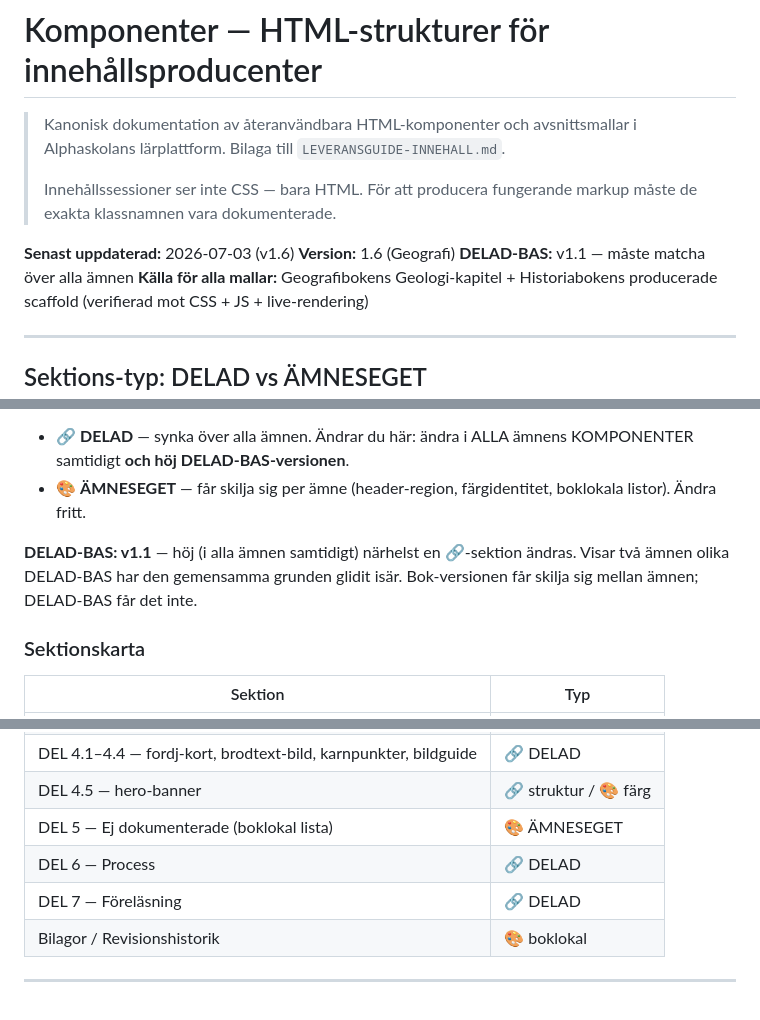
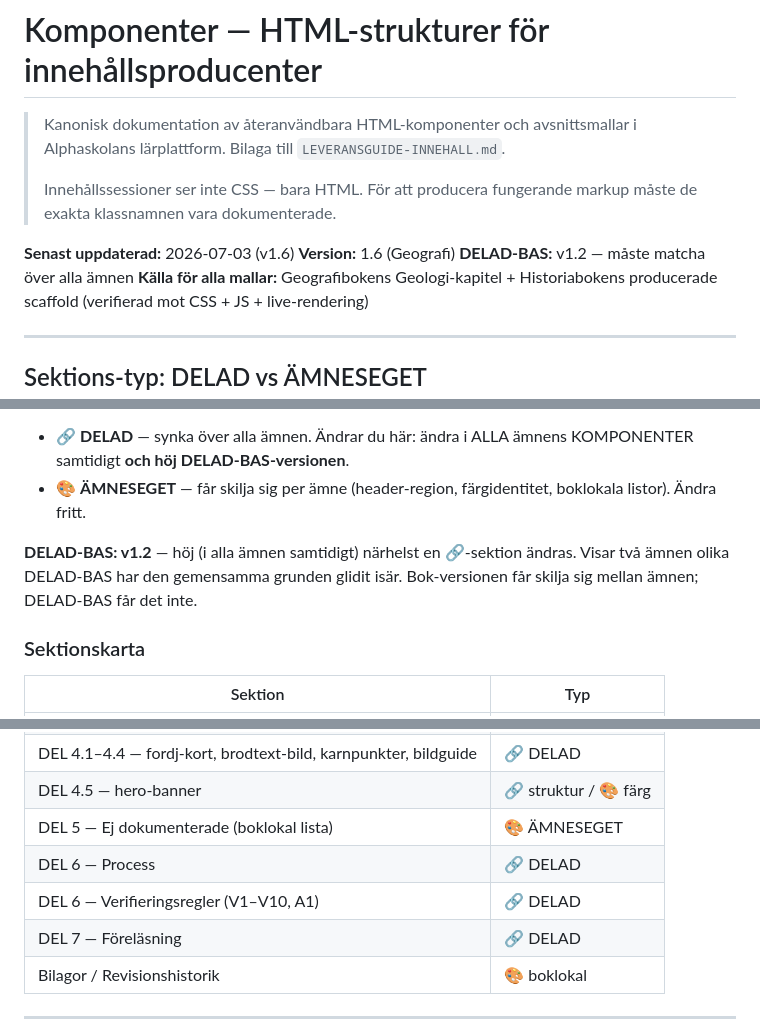
Before and after one commit to jb873/Geografibok, a Markdown page: doc/KOMPONENTER-INNEHALL-GEOGRAFI-v1.6.md, 3 parts joined by grey strips. GitHub-like rendering; blank space fills up the shorter version.

```diff
--- a/doc/KOMPONENTER-INNEHALL-GEOGRAFI-v1.6.md
+++ b/doc/KOMPONENTER-INNEHALL-GEOGRAFI-v1.6.md
@@ -9,7 +9,7 @@
 
 **Senast uppdaterad:** 2026-07-03 (v1.6)
 **Version:** 1.6 (Geografi)
-**DELAD-BAS:** v1.1 — måste matcha över alla ämnen
+**DELAD-BAS:** v1.2 — måste matcha över alla ämnen
 **Källa för alla mallar:** Geografibokens Geologi-kapitel + Historiabokens
 producerade scaffold (verifierad mot CSS + JS + live-rendering)
 
@@ -24,7 +24,7 @@ Dokumentet innehåller både **delad plattform** (identisk över alla ämnen —
 - 🔗 **DELAD** — synka över alla ämnen. Ändrar du här: ändra i ALLA ämnens KOMPONENTER samtidigt **och höj DELAD-BAS-versionen**.
 - 🎨 **ÄMNESEGET** — får skilja sig per ämne (header-region, färgidentitet, boklokala listor). Ändra fritt.
 
-**DELAD-BAS: v1.1** — höj (i alla ämnen samtidigt) närhelst en 🔗-sektion ändras. Visar två ämnen olika DELAD-BAS har den gemensamma grunden glidit isär. Bok-versionen får skilja sig mellan ämnen; DELAD-BAS får det inte.
+**DELAD-BAS: v1.2** — höj (i alla ämnen samtidigt) närhelst en 🔗-sektion ändras. Visar två ämnen olika DELAD-BAS har den gemensamma grunden glidit isär. Bok-versionen får skilja sig mellan ämnen; DELAD-BAS får det inte.
 
 ### Sektionskarta
 
@@ -40,6 +40,7 @@ Dokumentet innehåller både **delad plattform** (identisk över alla ämnen —
 | DEL 4.5 — hero-banner | 🔗 struktur / 🎨 färg |
 | DEL 5 — Ej dokumenterade (boklokal lista) | 🎨 ÄMNESEGET |
 | DEL 6 — Process | 🔗 DELAD |
+| DEL 6 — Verifieringsregler (V1–V10, A1) | 🔗 DELAD |
 | DEL 7 — Föreläsning | 🔗 DELAD |
 | Bilagor / Revisionshistorik | 🎨 boklokal |
 
```
Also changed, not shown: other parts of doc/KOMPONENTER-INNEHALL-GEOGRAFI-v1.6.md (+43 -0 lines), PLATTFORMS-ANDRINGAR.md (+1 -0 lines).
